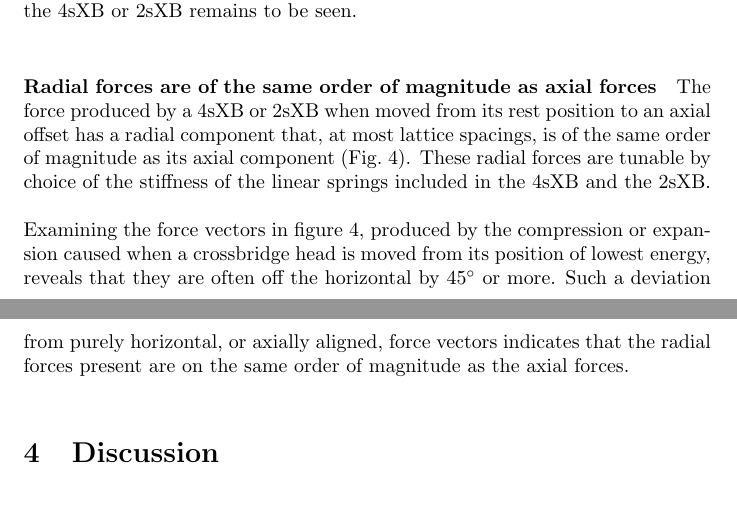
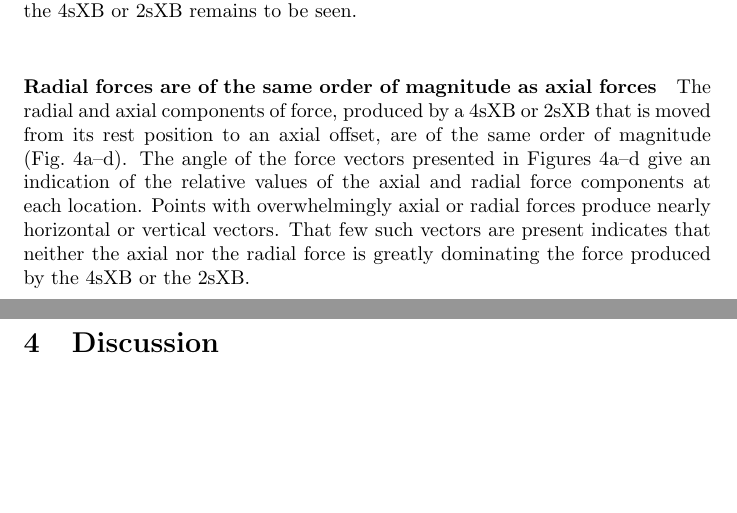
Before and after one commit to cdw/crossbridge, a LaTeX paper (paper/SingleXB.tex): two parts of pages 9 and 10 of 16, joined at a grey line, cut so that both start at the same text, the shorter picture padded with empty space. Compiled offline with pdfLaTeX.

Commit message:
Finished revise of results in SingleXB.tex.

```diff
--- a/paper/SingleXB.tex
+++ b/paper/SingleXB.tex
@@ -344,11 +344,10 @@ How these differences will alter the results of multiple crossbridge models usin
 
 
 \paragraph{Radial forces are of the same order of magnitude as axial forces} % (fold)
-The force produced by a 4sXB or 2sXB when moved from its rest position to an axial offset has a radial component that, at most lattice spacings, is of the same order of magnitude as its axial component (Fig.\ \ref{fig_forces}).
-These radial forces are tunable by choice of the stiffness of the linear springs included in the 4sXB and the 2sXB.
-
-Examining the force vectors in figure \ref{fig_forces}, produced by the compression or expansion caused when a crossbridge head is moved from its position of lowest energy, reveals that they are often off the horizontal by 45$^\circ$ or more.
-Such a deviation from purely horizontal, or axially aligned, force vectors indicates that the radial forces present are on the same order of magnitude as the axial forces.
+The radial and axial components of force, produced by a 4sXB or 2sXB that is moved from its rest position to an axial offset, are of the same order of magnitude (Fig.\ \ref{fig_forces}a--d).
+The angle of the force vectors presented in Figures~\ref{fig_forces}a--d give an indication of the relative values of the axial and radial force components at each location.
+Points with overwhelmingly axial or radial forces produce nearly horizontal or vertical vectors.
+That few such vectors are present indicates that neither the axial nor the radial force is greatly dominating the force produced by the 4sXB or the 2sXB.
 % paragraph radial_forces_are_of_the_same_order_of_magnitude_as_axial_forces (end)
 
 % section results (end)
```
Also changed, not shown: paper/SingleXB.tex (4 more changed lines).
